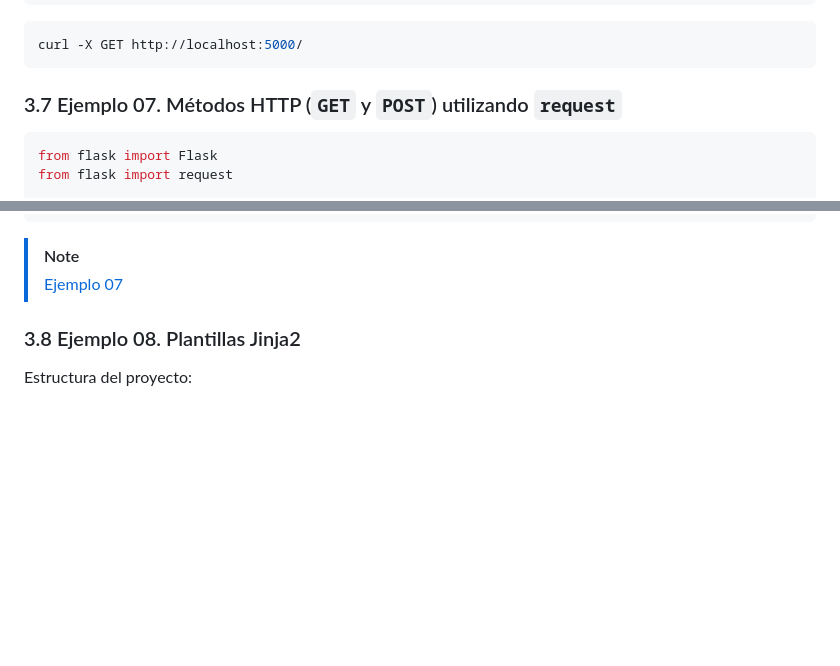
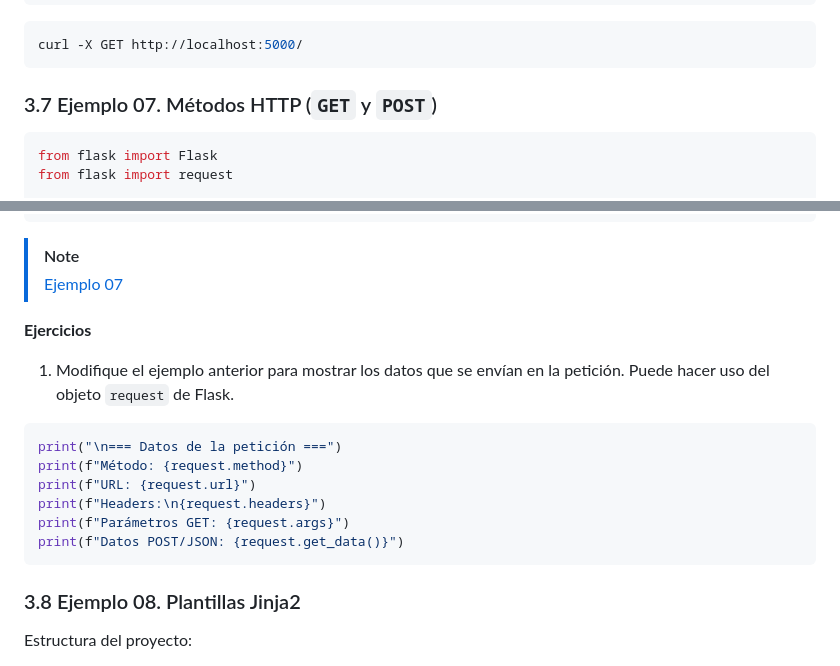
Before and after one commit to josejuansanchez/seminario-flask, a Markdown page: README.md, 2 parts joined by grey strips. Drawn GitHub-style; blank space fills up the shorter version.

Commit message:
Se actualiza el contenido

````diff
--- a/README.md
+++ b/README.md
@@ -406,7 +406,7 @@ curl -X POST http://localhost:5000/
 curl -X GET http://localhost:5000/
 ```
 
-### 3.7 Ejemplo 07. Métodos HTTP (`GET` y `POST`) utilizando `request`
+### 3.7 Ejemplo 07. Métodos HTTP (`GET` y `POST`)
 
 ```python
 from flask import Flask
@@ -430,6 +430,20 @@ if __name__ == '__main__':
 
 > [!NOTE]
 > [Ejemplo 07](ejemplo_07/app.py)
+
+**Ejercicios**
+
+1. Modifique el ejemplo anterior para mostrar los datos que se envían en la
+   petición. Puede hacer uso del objeto `request` de Flask.
+
+```python
+print("\n=== Datos de la petición ===")
+print(f"Método: {request.method}")
+print(f"URL: {request.url}")
+print(f"Headers:\n{request.headers}")
+print(f"Parámetros GET: {request.args}")
+print(f"Datos POST/JSON: {request.get_data()}")
+```
 
 ### 3.8 Ejemplo 08. Plantillas Jinja2
 
````
